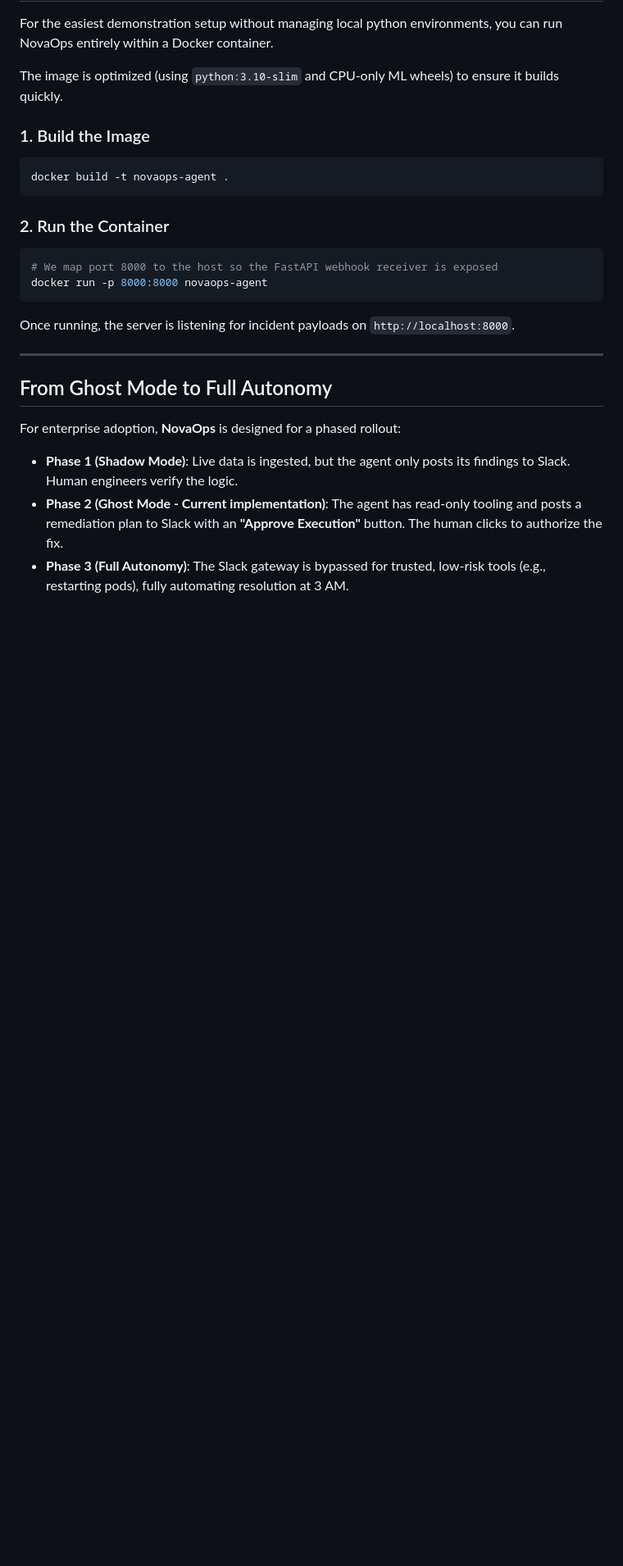
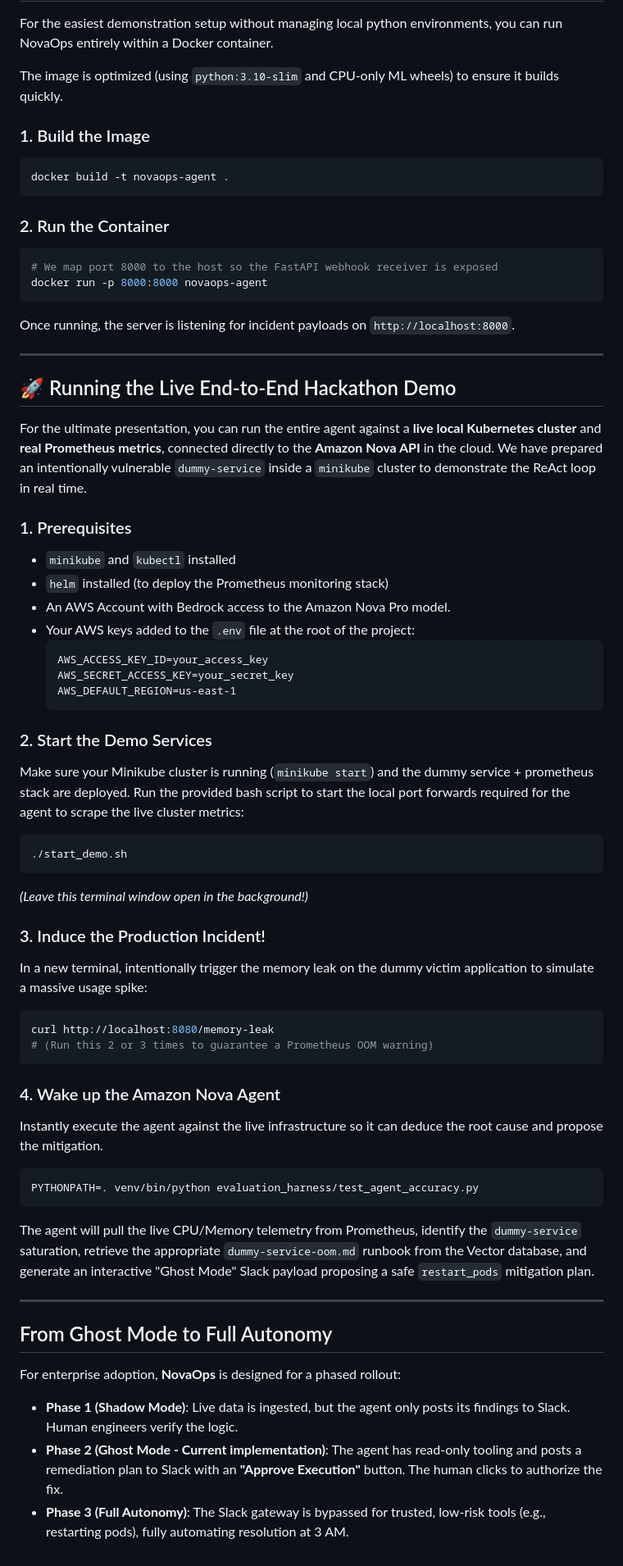
Before and after one commit to sujeetmadihalli/NovaOps, a Markdown page: README.md, the part around the change. Shown at 82% size. Drawn GitHub-style; blank space fills up the shorter version.

Commit message:
docs: add comprehensive instructions for the live hackathon demo environment

````diff
--- a/README.md
+++ b/README.md
@@ -107,6 +107,49 @@ Once running, the server is listening for incident payloads on `http://localhost
 
 ---
 
+## 🚀 Running the Live End-to-End Hackathon Demo
+
+For the ultimate presentation, you can run the entire agent against a **live local Kubernetes cluster** and **real Prometheus metrics**, connected directly to the **Amazon Nova API** in the cloud. We have prepared an intentionally vulnerable `dummy-service` inside a `minikube` cluster to demonstrate the ReAct loop in real time.
+
+### 1. Prerequisites
+- `minikube` and `kubectl` installed
+- `helm` installed (to deploy the Prometheus monitoring stack)
+- An AWS Account with Bedrock access to the Amazon Nova Pro model.
+- Your AWS keys added to the `.env` file at the root of the project:
+  ```
+  AWS_ACCESS_KEY_ID=your_access_key
+  AWS_SECRET_ACCESS_KEY=your_secret_key
+  AWS_DEFAULT_REGION=us-east-1
+  ```
+
+### 2. Start the Demo Services
+Make sure your Minikube cluster is running (`minikube start`) and the dummy service + prometheus stack are deployed.
+Run the provided bash script to start the local port forwards required for the agent to scrape the live cluster metrics:
+
+```bash
+./start_demo.sh
+```
+*(Leave this terminal window open in the background!)*
+
+### 3. Induce the Production Incident!
+In a new terminal, intentionally trigger the memory leak on the dummy victim application to simulate a massive usage spike:
+
+```bash
+curl http://localhost:8080/memory-leak
+# (Run this 2 or 3 times to guarantee a Prometheus OOM warning)
+```
+
+### 4. Wake up the Amazon Nova Agent
+Instantly execute the agent against the live infrastructure so it can deduce the root cause and propose the mitigation.
+
+```bash
+PYTHONPATH=. venv/bin/python evaluation_harness/test_agent_accuracy.py
+```
+
+The agent will pull the live CPU/Memory telemetry from Prometheus, identify the `dummy-service` saturation, retrieve the appropriate `dummy-service-oom.md` runbook from the Vector database, and generate an interactive "Ghost Mode" Slack payload proposing a safe `restart_pods` mitigation plan.
+
+---
+
 ## From Ghost Mode to Full Autonomy
 
 For enterprise adoption, **NovaOps** is designed for a phased rollout:
````
